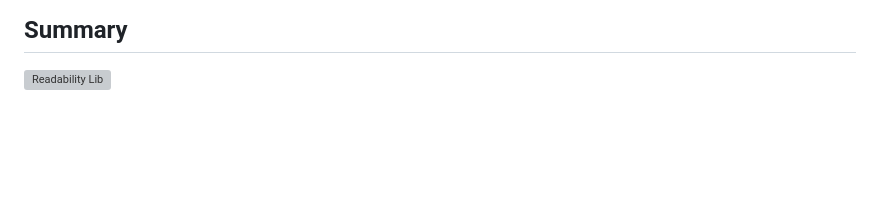
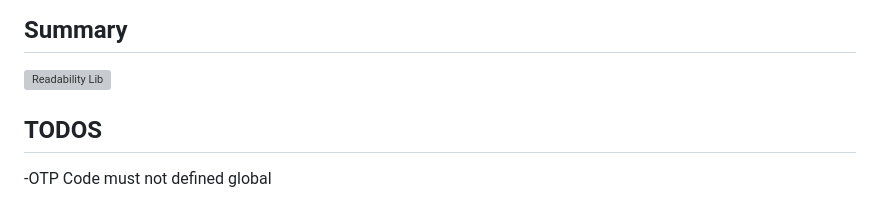
Before and after one commit to ArifKuru/Readability.Lib, a Markdown page: README.md, the part around the change. GitHub-like rendering; blank space fills up the shorter version; grey boxes are pictures that could not be loaded.

Commit message:
Update README.md
TODO added for future refactoring

```diff
--- a/README.md
+++ b/README.md
@@ -73,3 +73,6 @@ We have a robust user authentication system that ensures security and reliabilit
 ## Summary
 
 ![Readability Lib](https://github.com/ArifKuru/Readability.Lib/assets/125080971/46431bbc-4fe5-4f2b-bdc1-dd9756b24de3)
+
+## TODOS
+-OTP Code must not defined global
```
